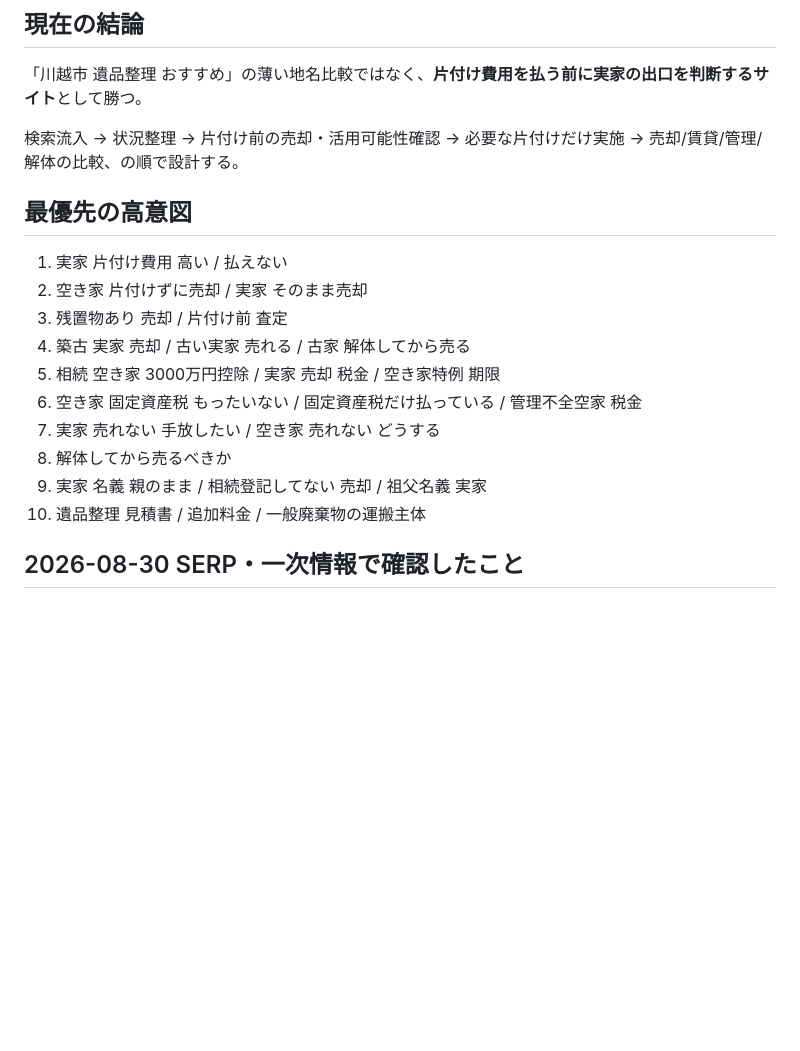
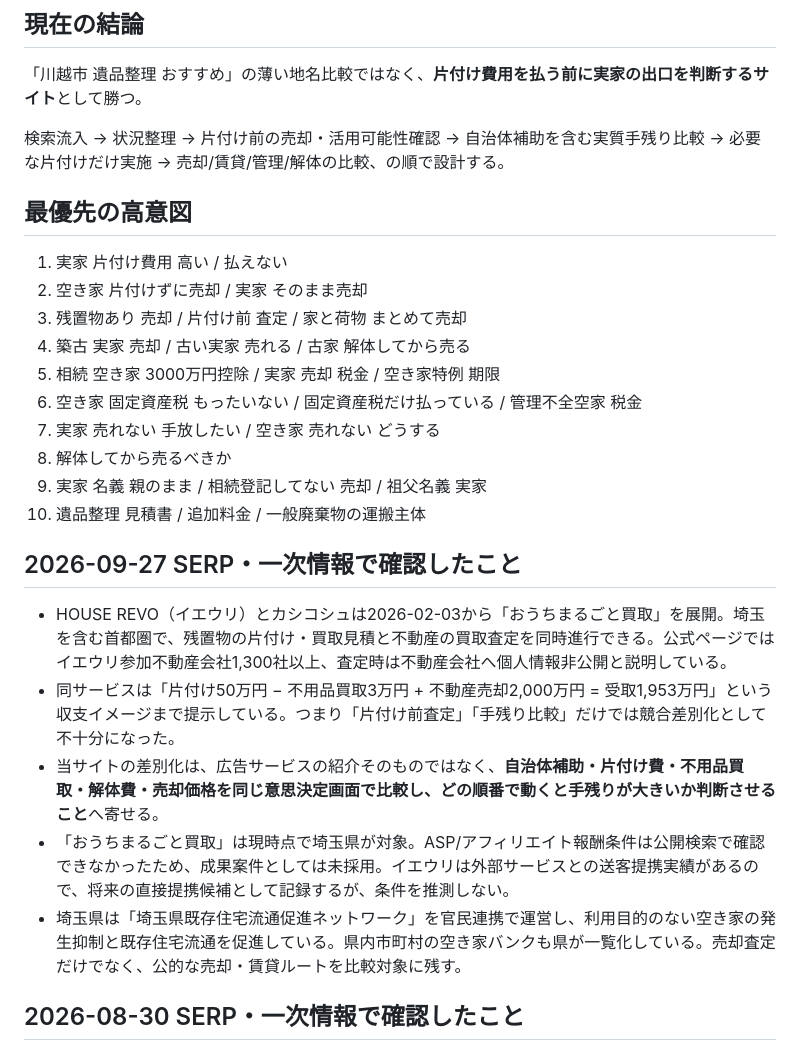
Before and after one commit to mashioka0607-bot/saitama-jikka-navi, a Markdown page: STRATEGY.md, the part around one of its changes. Drawn GitHub-style; blank space fills up the shorter version.

```diff
--- a/STRATEGY.md
+++ b/STRATEGY.md
@@ -6,13 +6,13 @@
 
 「川越市 遺品整理 おすすめ」の薄い地名比較ではなく、**片付け費用を払う前に実家の出口を判断するサイト**として勝つ。
 
-検索流入 → 状況整理 → 片付け前の売却・活用可能性確認 → 必要な片付けだけ実施 → 売却/賃貸/管理/解体の比較、の順で設計する。
+検索流入 → 状況整理 → 片付け前の売却・活用可能性確認 → 自治体補助を含む実質手残り比較 → 必要な片付けだけ実施 → 売却/賃貸/管理/解体の比較、の順で設計する。
 
 ## 最優先の高意図
 
 1. 実家 片付け費用 高い / 払えない
 2. 空き家 片付けずに売却 / 実家 そのまま売却
-3. 残置物あり 売却 / 片付け前 査定
+3. 残置物あり 売却 / 片付け前 査定 / 家と荷物 まとめて売却
 4. 築古 実家 売却 / 古い実家 売れる / 古家 解体してから売る
 5. 相続 空き家 3000万円控除 / 実家 売却 税金 / 空き家特例 期限
 6. 空き家 固定資産税 もったいない / 固定資産税だけ払っている / 管理不全空家 税金
@@ -21,6 +21,14 @@
 9. 実家 名義 親のまま / 相続登記してない 売却 / 祖父名義 実家
 10. 遺品整理 見積書 / 追加料金 / 一般廃棄物の運搬主体
 
+## 2026-09-27 SERP・一次情報で確認したこと
+
+- HOUSE REVO（イエウリ）とカシコシュは2026-02-03から「おうちまるごと買取」を展開。埼玉を含む首都圏で、残置物の片付け・買取見積と不動産の買取査定を同時進行できる。公式ページではイエウリ参加不動産会社1,300社以上、査定時は不動産会社へ個人情報非公開と説明している。
+- 同サービスは「片付け50万円 − 不用品買取3万円 + 不動産売却2,000万円 = 受取1,953万円」という収支イメージまで提示している。つまり「片付け前査定」「手残り比較」だけでは競合差別化として不十分になった。
+- 当サイトの差別化は、広告サービスの紹介そのものではなく、**自治体補助・片付け費・不用品買取・解体費・売却価格を同じ意思決定画面で比較し、どの順番で動くと手残りが大きいか判断させること**へ寄せる。
+- 「おうちまるごと買取」は現時点で埼玉県が対象。ASP/アフィリエイト報酬条件は公開検索で確認できなかったため、成果案件としては未採用。イエウリは外部サービスとの送客提携実績があるので、将来の直接提携候補として記録するが、条件を推測しない。
+- 埼玉県は「埼玉県既存住宅流通促進ネットワーク」を官民連携で運営し、利用目的のない空き家の発生抑制と既存住宅流通を促進している。県内市町村の空き家バンクも県が一覧化している。売却査定だけでなく、公的な売却・賃貸ルートを比較対象に残す。
+
 ## 2026-08-30 SERP・一次情報で確認したこと
 
 - タウンライフ未来総合研究所が2026-08-26に公開した「タウンライフ空き家解決」相談15,834件（2024-04-01〜2026-04-14）の集計では、相談物件の81.5%が戸建て。築年数記入12,160件の71.0%が築41年以上、希望する解決方向は売却90.2%、活用58.6%、解体・処分27.3%（複数選択）。全国の空き家全体を代表する統計ではないが、このASPへ実際に相談する層の属性として重要。
```
Also changed, not shown: other parts of STRATEGY.md (+6 -14 lines).
